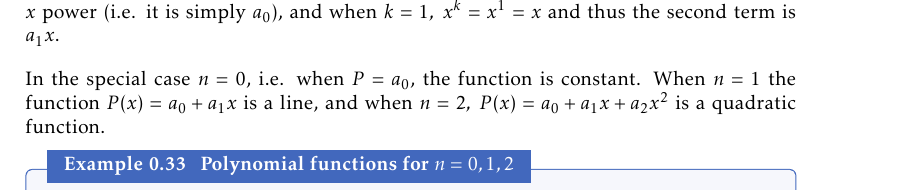
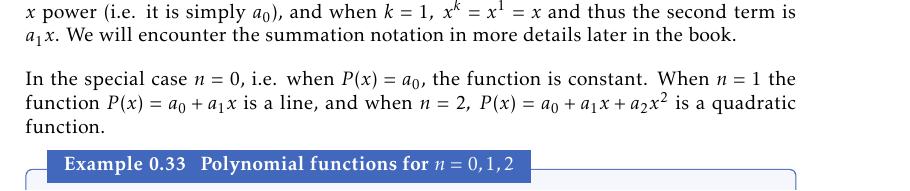
Before and after one commit to pelegs/maths_book, a LaTeX thesis (bookmain.tex, which reads chapters/intro.tex): part of page 20 of 34, cut so that both start at the same text. Compiled offline with pdfLaTeX.

Commit message:
Intro chapter WIP - polynomial functions

```diff
--- a/chapters/intro.tex
+++ b/chapters/intro.tex
@@ -1110,9 +1110,9 @@ This notation, called the \emph{Capital-sigma notation}, essentially represents
 	\sum\limits_{i=k}^{n}a_{i} = a_{k} + a_{k+1} + a_{k+2} + \cdots + a_{n-1} + a_{n},
 	\label{eq:summation_notation_general}
 \end{equation}
-i.e. the notation tells us to add those elements $a_{i}$ for which $k\geq i\geq n$. Note that in the case of \eqref{summation_notation}, when $k=0,\ x^{k}=x^{0}=1$ and the first term of the polynomial function has no $x$ power (i.e. it is simply $a_{0}$), and when $k=1,\ x^{k}=x^{1}=x$ and thus the second term is $a_{1}x$.
+i.e. the notation tells us to add those elements $a_{i}$ for which $k\geq i\geq n$. Note that in the case of \eqref{summation_notation}, when $k=0,\ x^{k}=x^{0}=1$ and the first term of the polynomial function has no $x$ power (i.e. it is simply $a_{0}$), and when $k=1,\ x^{k}=x^{1}=x$ and thus the second term is $a_{1}x$. We will encounter the summation notation in more details later in the book.
 
-In the special case $n=0$, i.e. when $P=a_{0}$, the function is constant. When $n=1$ the function $P(x)=a_{0}+a_{1}x$ is a line, and when $n=2,\ P(x)=a_{0}+a_{1}x+a_{2}x^{2}$ is a quadratic function.
+In the special case $n=0$, i.e. when $P(x)=a_{0}$, the function is constant. When $n=1$ the function $P(x)=a_{0}+a_{1}x$ is a line, and when $n=2,\ P(x)=a_{0}+a_{1}x+a_{2}x^{2}$ is a quadratic function.
 
 \begin{example}{Polynomial functions for $n=0,1,2$}{special_polynomials}
 	The following graphs represent the polynomial functions of degrees $n=0,1,2$ with coefficients $a_{0}=2,\ a_{1}=1,\ a_{2}=\frac{1}{2}$:
```
Also changed, not shown: chapters/intro.tex (8 more changed lines).
